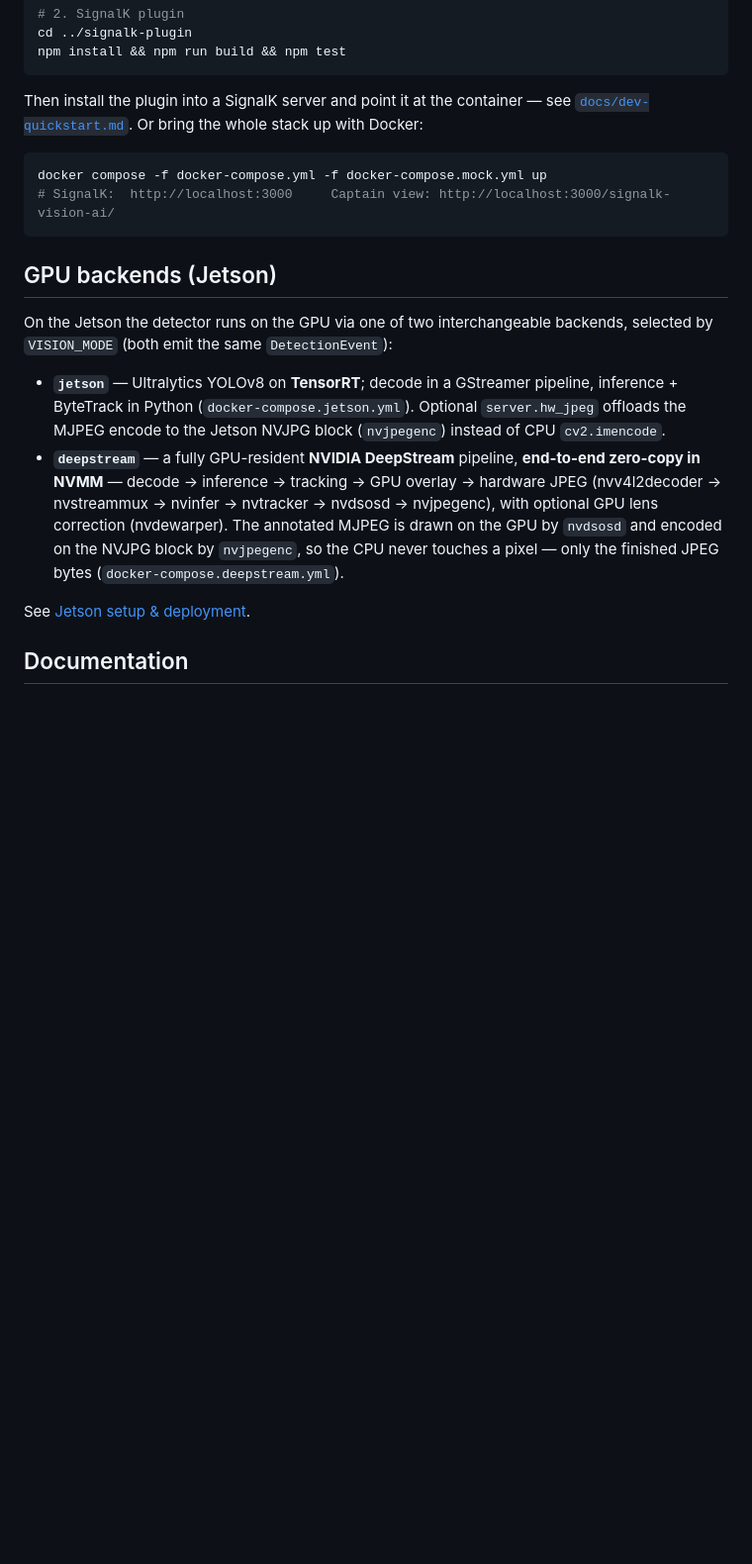
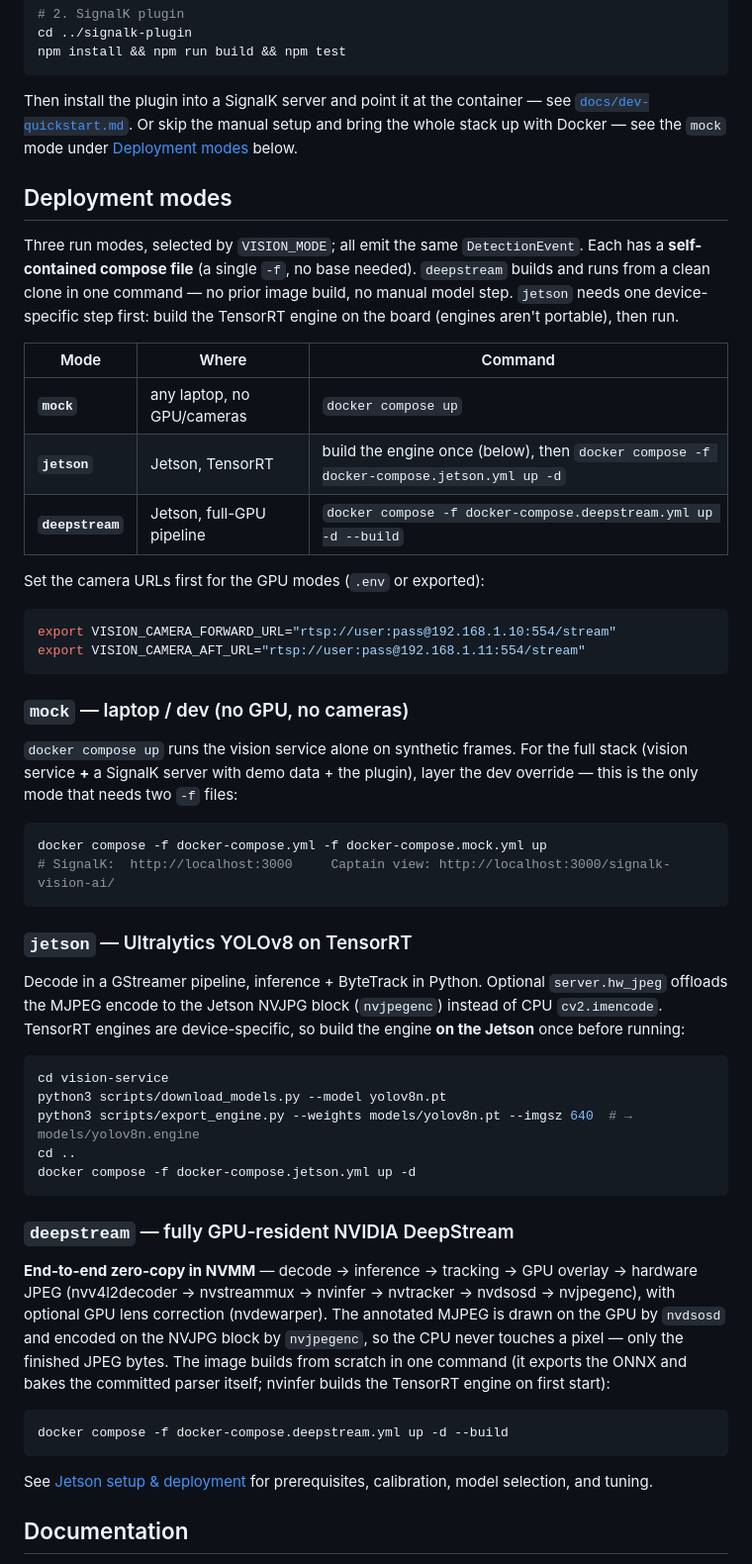
Before and after one commit to KEGustafsson/vision-ai, a Markdown page: README.md, the part around the change. Shown at 99% size. Rendered like a GitHub page; blank space fills up the shorter version.

Commit message:
docs: README "Deployment modes" — 3 modes with steps and commands
The README named the GPU compose files but showed no commands. Add a
"Deployment modes" section that states all three modes (mock / jetson /
deepstream) at a glance with the exact single-file commands, the camera-URL
setup, the one-time jetson engine build, and the single-command deepstream
build. De-duplicate the mock docker command from Quick start (now points here).

Co-Authored-By: Claude Opus 4.8 <noreply@anthropic.com>
Claude-Session: https://claude.ai/code/session_01YBu5tpuTDWwCPuKorBdPzV

````diff
--- a/README.md
+++ b/README.md
@@ -90,32 +90,73 @@ npm install && npm run build && npm test
 ```
 
 Then install the plugin into a SignalK server and point it at the container —
-see [`docs/dev-quickstart.md`](docs/dev-quickstart.md). Or bring the whole stack
-up with Docker:
+see [`docs/dev-quickstart.md`](docs/dev-quickstart.md). Or skip the manual setup
+and bring the whole stack up with Docker — see the `mock` mode under
+[Deployment modes](#deployment-modes) below.
+
+## Deployment modes
+
+Three run modes, selected by `VISION_MODE`; all emit the same `DetectionEvent`.
+Each has a **self-contained compose file** (a single `-f`, no base needed).
+`deepstream` builds and runs from a clean clone in one command — no prior image
+build, no manual model step. `jetson` needs one device-specific step first: build
+the TensorRT engine on the board (engines aren't portable), then run.
+
+| Mode | Where | Command |
+|------|-------|---------|
+| **`mock`** | any laptop, no GPU/cameras | `docker compose up` |
+| **`jetson`** | Jetson, TensorRT | build the engine once (below), then `docker compose -f docker-compose.jetson.yml up -d` |
+| **`deepstream`** | Jetson, full-GPU pipeline | `docker compose -f docker-compose.deepstream.yml up -d --build` |
+
+Set the camera URLs first for the GPU modes (`.env` or exported):
+
+```bash
+export VISION_CAMERA_FORWARD_URL="rtsp://user:pass@192.168.1.10:554/stream"
+export VISION_CAMERA_AFT_URL="rtsp://user:pass@192.168.1.11:554/stream"
+```
+
+### `mock` — laptop / dev (no GPU, no cameras)
+
+`docker compose up` runs the vision service alone on synthetic frames. For the
+full stack (vision service **+** a SignalK server with demo data + the plugin),
+layer the dev override — this is the only mode that needs two `-f` files:
 
 ```bash
 docker compose -f docker-compose.yml -f docker-compose.mock.yml up
 # SignalK:  http://localhost:3000     Captain view: http://localhost:3000/signalk-vision-ai/
 ```
 
-## GPU backends (Jetson)
+### `jetson` — Ultralytics YOLOv8 on TensorRT
 
-On the Jetson the detector runs on the GPU via one of two interchangeable
-backends, selected by `VISION_MODE` (both emit the same `DetectionEvent`):
+Decode in a GStreamer pipeline, inference + ByteTrack in Python. Optional
+`server.hw_jpeg` offloads the MJPEG encode to the Jetson NVJPG block
+(`nvjpegenc`) instead of CPU `cv2.imencode`. TensorRT engines are
+device-specific, so build the engine **on the Jetson** once before running:
 
-- **`jetson`** — Ultralytics YOLOv8 on **TensorRT**; decode in a GStreamer
-  pipeline, inference + ByteTrack in Python (`docker-compose.jetson.yml`).
-  Optional `server.hw_jpeg` offloads the MJPEG encode to the Jetson NVJPG block
-  (`nvjpegenc`) instead of CPU `cv2.imencode`.
-- **`deepstream`** — a fully GPU-resident **NVIDIA DeepStream** pipeline,
-  **end-to-end zero-copy in NVMM** — decode → inference → tracking → GPU overlay
-  → hardware JPEG (nvv4l2decoder → nvstreammux → nvinfer → nvtracker →
-  nvdsosd → nvjpegenc), with optional GPU lens correction (nvdewarper). The
-  annotated MJPEG is drawn on the GPU by `nvdsosd` and encoded on the NVJPG block
-  by `nvjpegenc`, so the CPU never touches a pixel — only the finished JPEG bytes
-  (`docker-compose.deepstream.yml`).
+```bash
+cd vision-service
+python3 scripts/download_models.py --model yolov8n.pt
+python3 scripts/export_engine.py --weights models/yolov8n.pt --imgsz 640  # → models/yolov8n.engine
+cd ..
+docker compose -f docker-compose.jetson.yml up -d
+```
 
-See [Jetson setup & deployment](docs/jetson-setup.md).
+### `deepstream` — fully GPU-resident NVIDIA DeepStream
+
+**End-to-end zero-copy in NVMM** — decode → inference → tracking → GPU overlay →
+hardware JPEG (nvv4l2decoder → nvstreammux → nvinfer → nvtracker → nvdsosd →
+nvjpegenc), with optional GPU lens correction (nvdewarper). The annotated MJPEG
+is drawn on the GPU by `nvdsosd` and encoded on the NVJPG block by `nvjpegenc`,
+so the CPU never touches a pixel — only the finished JPEG bytes. The image builds
+from scratch in one command (it exports the ONNX and bakes the committed parser
+itself; nvinfer builds the TensorRT engine on first start):
+
+```bash
+docker compose -f docker-compose.deepstream.yml up -d --build
+```
+
+See [Jetson setup & deployment](docs/jetson-setup.md) for prerequisites,
+calibration, model selection, and tuning.
 
 ## Documentation
 
````
